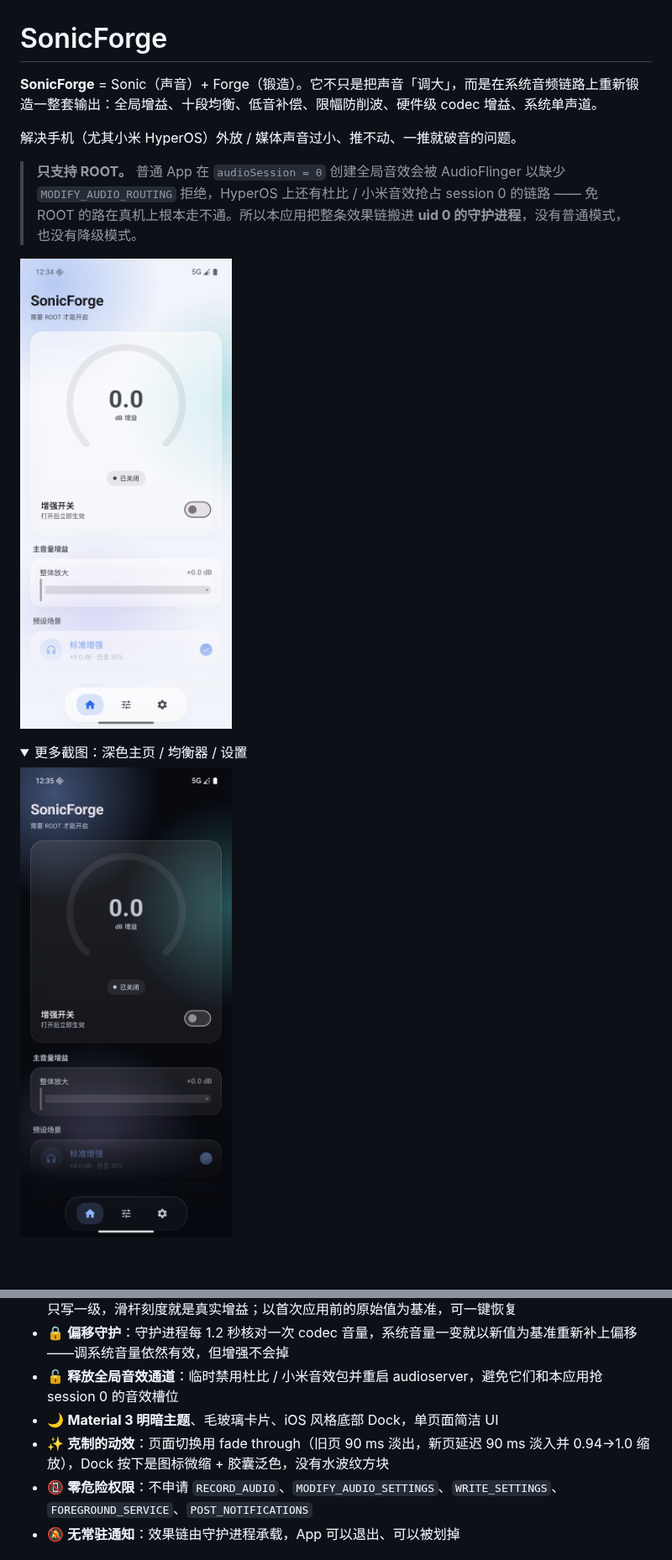
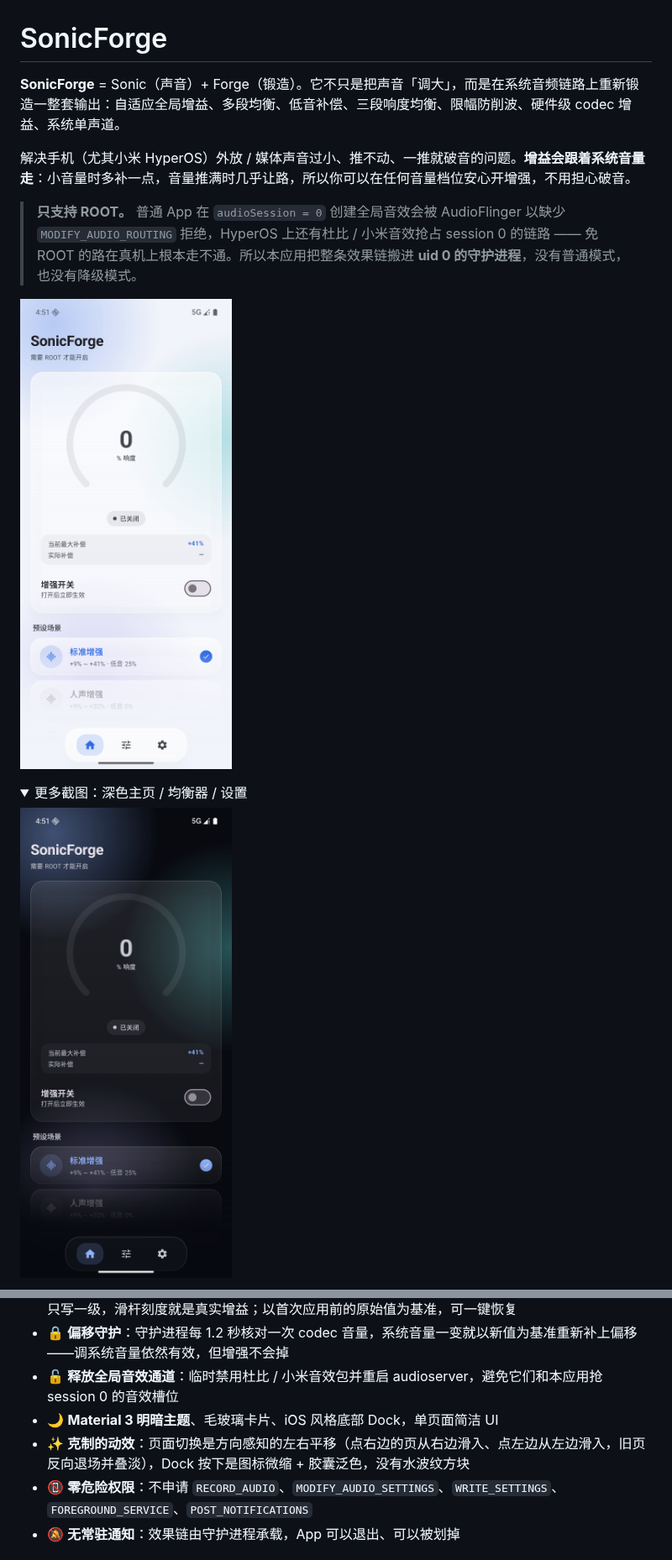
Before and after one commit to TWFU-wcy/SonicForge, a Markdown page: README.md, 2 parts joined by grey strips. Shown at 84% size. Rendered like a GitHub page; pictures changed too: docs/screenshots/home-dark.png, docs/screenshots/home-light.png; folded sections open; blank space fills up the shorter version.

```diff
--- a/README.md
+++ b/README.md
@@ -1,8 +1,8 @@
 # SonicForge
 
-**SonicForge** = Sonic（声音）+ Forge（锻造）。它不只是把声音「调大」，而是在系统音频链路上重新锻造一整套输出：全局增益、十段均衡、低音补偿、限幅防削波、硬件级 codec 增益、系统单声道。
+**SonicForge** = Sonic（声音）+ Forge（锻造）。它不只是把声音「调大」，而是在系统音频链路上重新锻造一整套输出：自适应全局增益、多段均衡、低音补偿、三段响度均衡、限幅防削波、硬件级 codec 增益、系统单声道。
 
-解决手机（尤其小米 HyperOS）外放 / 媒体声音过小、推不动、一推就破音的问题。
+解决手机（尤其小米 HyperOS）外放 / 媒体声音过小、推不动、一推就破音的问题。**增益会跟着系统音量走**：小音量时多补一点，音量推满时几乎让路，所以你可以在任何音量档位安心开增强，不用担心破音。
 
 > **只支持 ROOT。** 普通 App 在 `audioSession = 0` 创建全局音效会被 AudioFlinger 以缺少 `MODIFY_AUDIO_ROUTING` 拒绝，HyperOS 上还有杜比 / 小米音效抢占 session 0 的链路 —— 免 ROOT 的路在真机上根本走不通。所以本应用把整条效果链搬进 **uid 0 的守护进程**，没有普通模式，也没有降级模式。
 
@@ -34,7 +35,7 @@
 - 🔒 **偏移守护**：守护进程每 1.2 秒核对一次 codec 音量，系统音量一变就以新值为基准重新补上偏移——调系统音量依然有效，但增强不会掉
 - 🔓 **释放全局音效通道**：临时禁用杜比 / 小米音效包并重启 audioserver，避免它们和本应用抢 session 0 的音效槽位
 - 🌙 **Material 3 明暗主题**、毛玻璃卡片、iOS 风格底部 Dock，单页面简洁 UI
-- ✨ **克制的动效**：页面切换用 fade through（旧页 90 ms 淡出，新页延迟 90 ms 淡入并 0.94→1.0 缩放），Dock 按下是图标微缩 + 胶囊泛色，没有水波纹方块
+- ✨ **克制的动效**：页面切换是方向感知的左右平移（点右边的页从右边滑入、点左边从左边滑入，旧页反向退场并叠淡），Dock 按下是图标微缩 + 胶囊泛色，没有水波纹方块
 - 📵 **零危险权限**：不申请 `RECORD_AUDIO`、`MODIFY_AUDIO_SETTINGS`、`WRITE_SETTINGS`、`FOREGROUND_SERVICE`、`POST_NOTIFICATIONS`
 - 🔕 **无常驻通知**：效果链由守护进程承载，App 可以退出、可以被划掉
 
```
Also changed, not shown: other parts of README.md (+35 -12 lines), docs/screenshots/equalizer.png, docs/screenshots/settings.png, 7 other files.
